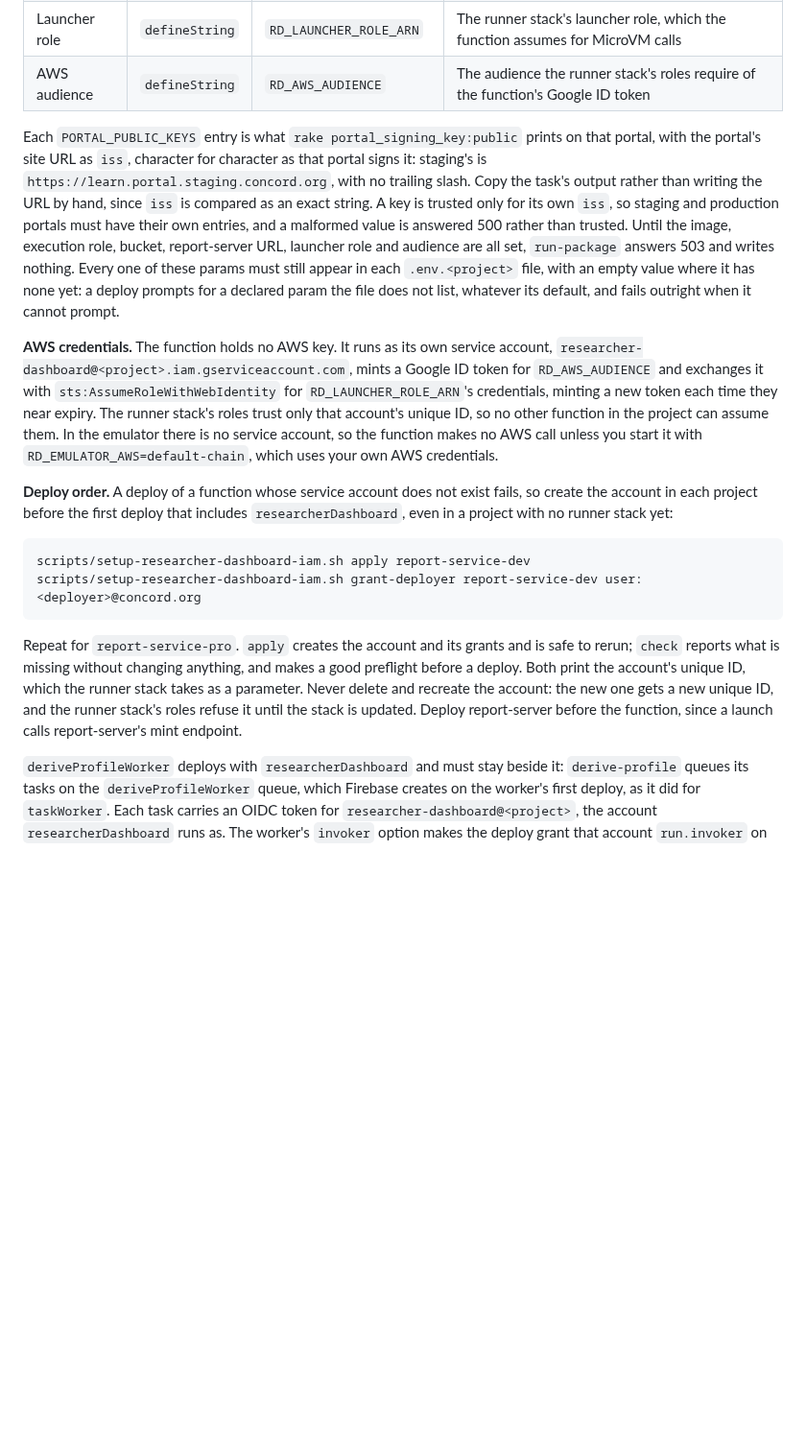
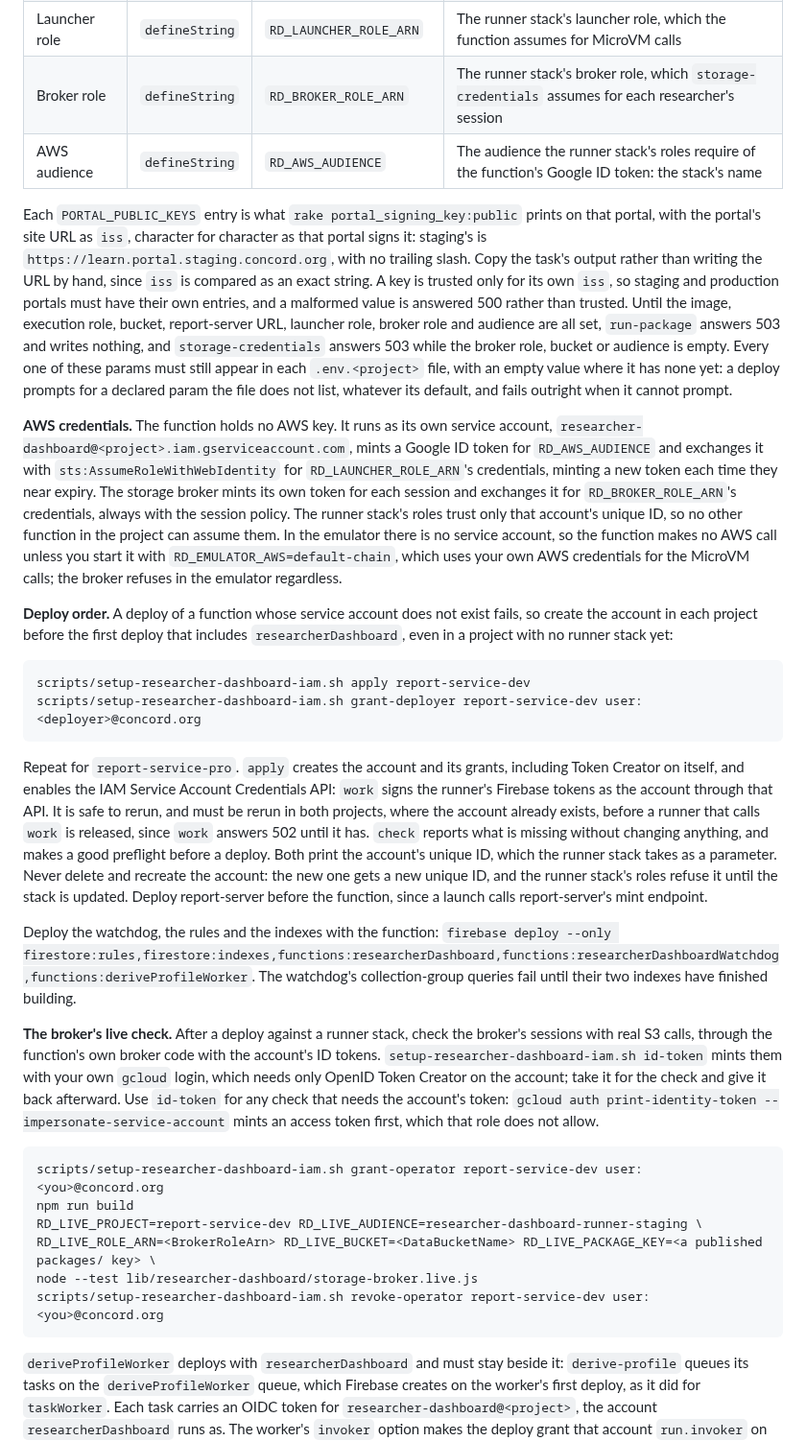
Before and after one commit to concord-consortium/report-service, a Markdown page: functions/README.md, the part around one of its changes. Shown at 96% size. Drawn GitHub-style; blank space fills up the shorter version.

Commit message:
docs: the VM's routes, the watchdog and the broker in the functions README [REPORT-143]
Documents /work, /idle and /storage-credentials, the watchdog,
RD_BROKER_ROLE_ARN, the broker's identity and its refusal in the
emulator, the deploy command that ships the watchdog, rules and indexes
with the function, and the broker's live check through id-token.

````diff
--- a/functions/README.md
+++ b/functions/README.md
@@ -202,11 +210,12 @@ Its URL, `https://us-central1-<project>.cloudfunctions.net/researcherDashboard`,
 | Queue cap | `defineInt` | `RD_QUEUE_CAP` | Packages outstanding per researcher before a 409 (default 20) |
 | Authoring hosts | `defineString` | `RD_AUTHORING_HOSTS` | Comma-separated hostnames `derive-profile` and the `api` function's `derive_urls` may fetch activity JSON from; empty makes both answer 503 |
 | Launcher role | `defineString` | `RD_LAUNCHER_ROLE_ARN` | The runner stack's launcher role, which the function assumes for MicroVM calls |
-| AWS audience | `defineString` | `RD_AWS_AUDIENCE` | The audience the runner stack's roles require of the function's Google ID token |
+| Broker role | `defineString` | `RD_BROKER_ROLE_ARN` | The runner stack's broker role, which `storage-credentials` assumes for each researcher's session |
+| AWS audience | `defineString` | `RD_AWS_AUDIENCE` | The audience the runner stack's roles require of the function's Google ID token: the stack's name |
 
-Each `PORTAL_PUBLIC_KEYS` entry is what `rake portal_signing_key:public` prints on that portal, with the portal's site URL as `iss`, character for character as that portal signs it: staging's is `https://learn.portal.staging.concord.org`, with no trailing slash. Copy the task's output rather than writing the URL by hand, since `iss` is compared as an exact string. A key is trusted only for its own `iss`, so staging and production portals must have their own entries, and a malformed value is answered 500 rather than trusted. Until the image, execution role, bucket, report-server URL, launcher role and audience are all set, `run-package` answers 503 and writes nothing. Every one of these params must still appear in each `.env.<project>` file, with an empty value where it has none yet: a deploy prompts for a declared param the file does not list, whatever its default, and fails outright when it cannot prompt.
+Each `PORTAL_PUBLIC_KEYS` entry is what `rake portal_signing_key:public` prints on that portal, with the portal's site URL as `iss`, character for character as that portal signs it: staging's is `https://learn.portal.staging.concord.org`, with no trailing slash. Copy the task's output rather than writing the URL by hand, since `iss` is compared as an exact string. A key is trusted only for its own `iss`, so staging and production portals must have their own entries, and a malformed value is answered 500 rather than trusted. Until the image, execution role, bucket, report-server URL, launcher role, broker role and audience are all set, `run-package` answers 503 and writes nothing, and `storage-credentials` answers 503 while the broker role, bucket or audience is empty. Every one of these params must still appear in each `.env.<project>` file, with an empty value where it has none yet: a deploy prompts for a declared param the file does not list, whatever its default, and fails outright when it cannot prompt.
 
-**AWS credentials.** The function holds no AWS key. It runs as its own service account, `researcher-dashboard@<project>.iam.gserviceaccount.com`, mints a Google ID token for `RD_AWS_AUDIENCE` and exchanges it with `sts:AssumeRoleWithWebIdentity` for `RD_LAUNCHER_ROLE_ARN`'s credentials, minting a new token each time they near expiry. The runner stack's roles trust only that account's unique ID, so no other function in the project can assume them. In the emulator there is no service account, so the function makes no AWS call unless you start it with `RD_EMULATOR_AWS=default-chain`, which uses your own AWS credentials.
+**AWS credentials.** The function holds no AWS key. It runs as its own service account, `researcher-dashboard@<project>.iam.gserviceaccount.com`, mints a Google ID token for `RD_AWS_AUDIENCE` and exchanges it with `sts:AssumeRoleWithWebIdentity` for `RD_LAUNCHER_ROLE_ARN`'s credentials, minting a new token each time they near expiry. The storage broker mints its own token for each session and exchanges it for `RD_BROKER_ROLE_ARN`'s credentials, always with the session policy. The runner stack's roles trust only that account's unique ID, so no other function in the project can assume them. In the emulator there is no service account, so the function makes no AWS call unless you start it with `RD_EMULATOR_AWS=default-chain`, which uses your own AWS credentials for the MicroVM calls; the broker refuses in the emulator regardless.
 
 **Deploy order.** A deploy of a function whose service account does not exist fails, so create the account in each project before the first deploy that includes `researcherDashboard`, even in a project with no runner stack yet:
 
@@ -215,7 +224,20 @@ scripts/setup-researcher-dashboard-iam.sh apply report-service-dev
 scripts/setup-researcher-dashboard-iam.sh grant-deployer report-service-dev user:<deployer>@concord.org
 ```
 
-Repeat for `report-service-pro`. `apply` creates the account and its grants and is safe to rerun; `check` reports what is missing without changing anything, and makes a good preflight before a deploy. Both print the account's unique ID, which the runner stack takes as a parameter. Never delete and recreate the account: the new one gets a new unique ID, and the runner stack's roles refuse it until the stack is updated. Deploy report-server before the function, since a launch calls report-server's mint endpoint.
+Repeat for `report-service-pro`. `apply` creates the account and its grants, including Token Creator on itself, and enables the IAM Service Account Credentials API: `work` signs the runner's Firebase tokens as the account through that API. It is safe to rerun, and must be rerun in both projects, where the account already exists, before a runner that calls `work` is released, since `work` answers 502 until it has. `check` reports what is missing without changing anything, and makes a good preflight before a deploy. Both print the account's unique ID, which the runner stack takes as a parameter. Never delete and recreate the account: the new one gets a new unique ID, and the runner stack's roles refuse it until the stack is updated. Deploy report-server before the function, since a launch calls report-server's mint endpoint.
+
+Deploy the watchdog, the rules and the indexes with the function: `firebase deploy --only firestore:rules,firestore:indexes,functions:researcherDashboard,functions:researcherDashboardWatchdog,functions:deriveProfileWorker`. The watchdog's collection-group queries fail until their two indexes have finished building.
+
+**The broker's live check.** After a deploy against a runner stack, check the broker's sessions with real S3 calls, through the function's own broker code with the account's ID tokens. `setup-researcher-dashboard-iam.sh id-token` mints them with your own `gcloud` login, which needs only OpenID Token Creator on the account; take it for the check and give it back afterward. Use `id-token` for any check that needs the account's token: `gcloud auth print-identity-token --impersonate-service-account` mints an access token first, which that role does not allow.
+
+```
+scripts/setup-researcher-dashboard-iam.sh grant-operator report-service-dev user:<you>@concord.org
+npm run build
+RD_LIVE_PROJECT=report-service-dev RD_LIVE_AUDIENCE=researcher-dashboard-runner-staging \
+RD_LIVE_ROLE_ARN=<BrokerRoleArn> RD_LIVE_BUCKET=<DataBucketName> RD_LIVE_PACKAGE_KEY=<a published packages/ key> \
+node --test lib/researcher-dashboard/storage-broker.live.js
+scripts/setup-researcher-dashboard-iam.sh revoke-operator report-service-dev user:<you>@concord.org
+```
 
 `deriveProfileWorker` deploys with `researcherDashboard` and must stay beside it: `derive-profile` queues its tasks on the `deriveProfileWorker` queue, which Firebase creates on the worker's first deploy, as it did for `taskWorker`. Each task carries an OIDC token for `researcher-dashboard@<project>`, the account `researcherDashboard` runs as. The worker's `invoker` option makes the deploy grant that account `run.invoker` on the worker and `cloudtasks.enqueuer` on its queue, and `setup-researcher-dashboard-iam.sh apply` grants it Service Account User on itself, which creating a task that names it requires. Under the emulator the derivation runs in the request's process instead, since Cloud Tasks cannot reach it.
 
````
Also changed, not shown: other parts of functions/README.md (+9 -1 lines).
